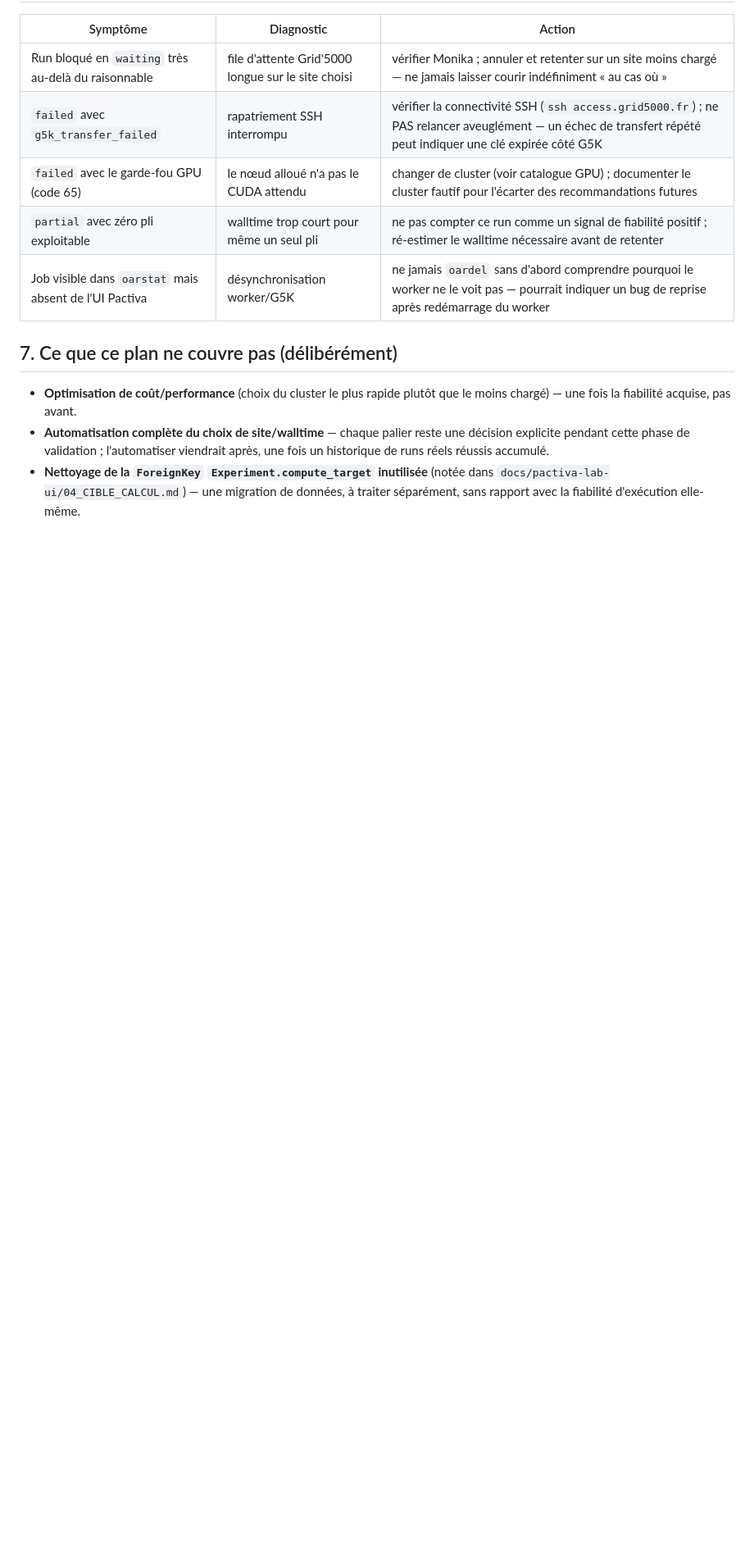
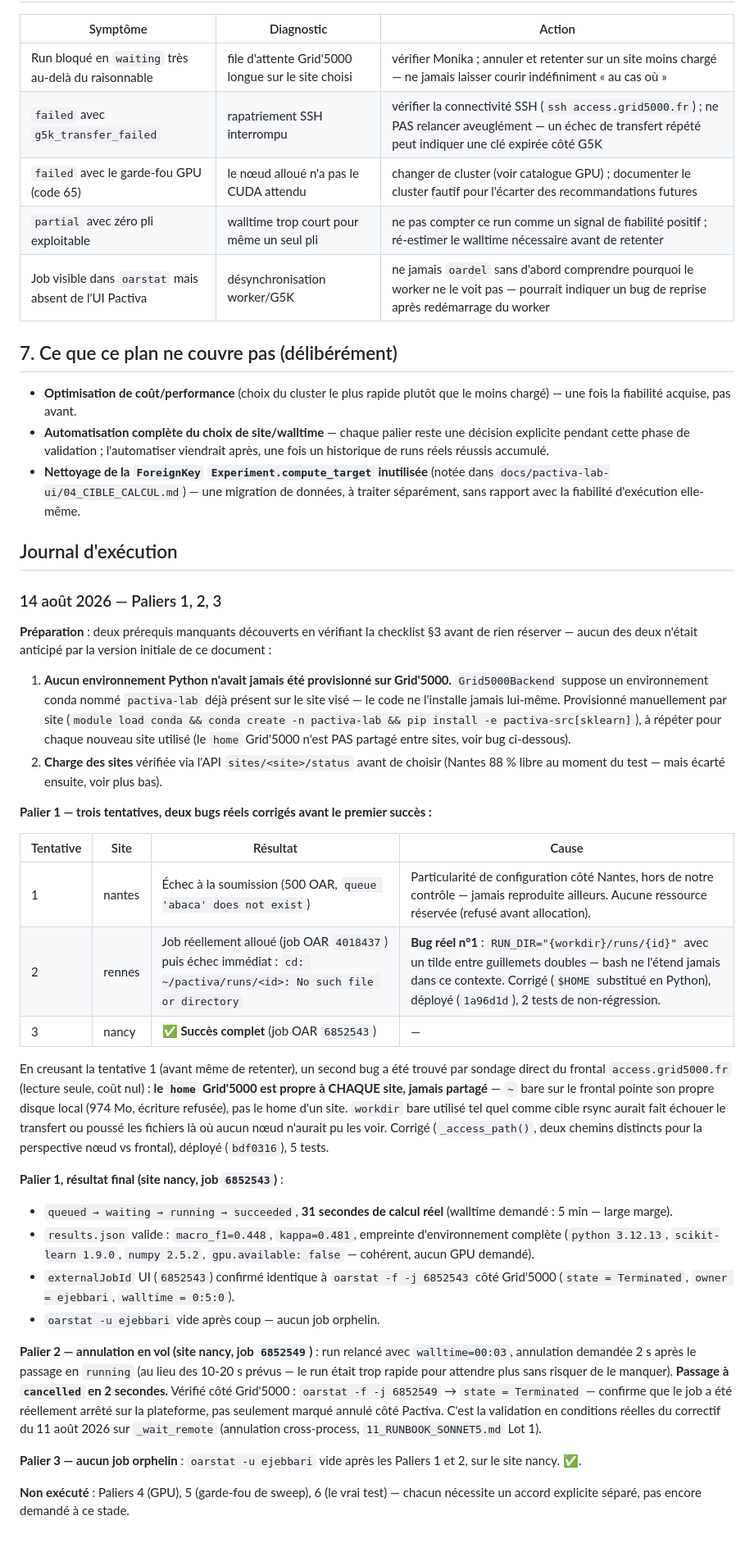
Before and after one commit to elazharjebbari/claire-studio, a Markdown page: docs/pactiva-g5k/12_STRATEGIE_FIABILITE_EXECUTION.md, the part around one of its changes. Shown at 82% size. GitHub-like rendering; blank space fills up the shorter version.

Commit message:
Journal : Paliers 1-3 exécutés et validés en conditions réelles sur Grid'5000
Documentation seule (aucun changement de code dans ce commit). Résultat : 31 s de
calcul réel (job OAR 6852543, site nancy), résultat récupéré et vérifié, annulation
cross-process validée en 2 s sur un job réel (6852549), aucun job orphelin.

Co-Authored-By: Claude Sonnet 5 <noreply@anthropic.com>
Claude-Session: https://claude.ai/code/session_01Aqv2dPRyD44EScXmHZTKEa

```diff
--- a/docs/pactiva-g5k/12_STRATEGIE_FIABILITE_EXECUTION.md
+++ b/docs/pactiva-g5k/12_STRATEGIE_FIABILITE_EXECUTION.md
@@ -195,3 +200,60 @@ Pendant les paliers 1-6, surveiller en parallèle (pas seulement l'UI Pactiva) :
 - **Nettoyage de la `ForeignKey` `Experiment.compute_target` inutilisée** (notée dans
   `docs/pactiva-lab-ui/04_CIBLE_CALCUL.md`) — une migration de données, à traiter
   séparément, sans rapport avec la fiabilité d'exécution elle-même.
+
+## Journal d'exécution
+
+### 14 août 2026 — Paliers 1, 2, 3
+
+**Préparation** : deux prérequis manquants découverts en vérifiant la checklist §3
+avant de rien réserver — aucun des deux n'était anticipé par la version initiale de ce
+document :
+1. **Aucun environnement Python n'avait jamais été provisionné sur Grid'5000.**
+   `Grid5000Backend` suppose un environnement conda nommé `pactiva-lab` déjà présent sur
+   le site visé — le code ne l'installe jamais lui-même. Provisionné manuellement par
+   site (`module load conda && conda create -n pactiva-lab && pip install -e
+   pactiva-src[sklearn]`), à répéter pour chaque nouveau site utilisé (le `home`
+   Grid'5000 n'est PAS partagé entre sites, voir bug ci-dessous).
+2. **Charge des sites** vérifiée via l'API `sites/<site>/status` avant de choisir
+   (Nantes 88 % libre au moment du test — mais écarté ensuite, voir plus bas).
+
+**Palier 1 — trois tentatives, deux bugs réels corrigés avant le premier succès :**
+
+| Tentative | Site | Résultat | Cause |
+|---|---|---|---|
+| 1 | nantes | Échec à la soumission (500 OAR, `queue 'abaca' does not exist`) | Particularité de configuration côté Nantes, hors de notre contrôle — jamais reproduite ailleurs. Aucune ressource réservée (refusé avant allocation). |
+| 2 | rennes | Job réellement alloué (job OAR `4018437`) puis échec immédiat : `cd: ~/pactiva/runs/<id>: No such file or directory` | **Bug réel n°1** : `RUN_DIR="{workdir}/runs/{id}"` avec un tilde entre guillemets doubles — bash ne l'étend jamais dans ce contexte. Corrigé (`$HOME` substitué en Python), déployé (`1a96d1d`), 2 tests de non-régression. |
+| 3 | nancy | ✅ **Succès complet** (job OAR `6852543`) | — |
+
+En creusant la tentative 1 (avant même de retenter), un second bug a été trouvé par
+sondage direct du frontal `access.grid5000.fr` (lecture seule, coût nul) : **le `home`
+Grid'5000 est propre à CHAQUE site, jamais partagé** — `~` bare sur le frontal pointe son
+propre disque local (974 Mo, écriture refusée), pas le home d'un site. `workdir` bare
+utilisé tel quel comme cible rsync aurait fait échouer le transfert ou poussé les
+fichiers là où aucun nœud n'aurait pu les voir. Corrigé (`_access_path()`, deux chemins
+distincts pour la perspective nœud vs frontal), déployé (`bdf0316`), 5 tests.
+
+**Palier 1, résultat final (site nancy, job `6852543`)** :
+- `queued → waiting → running → succeeded`, **31 secondes de calcul réel** (walltime
+  demandé : 5 min — large marge).
+- `results.json` valide : `macro_f1=0.448`, `kappa=0.481`, empreinte d'environnement
+  complète (`python 3.12.13`, `scikit-learn 1.9.0`, `numpy 2.5.2`, `gpu.available:
+  false` — cohérent, aucun GPU demandé).
+- `externalJobId` UI (`6852543`) confirmé identique à `oarstat -f -j 6852543` côté
+  Grid'5000 (`state = Terminated`, `owner = ejebbari`, `walltime = 0:5:0`).
+- `oarstat -u ejebbari` vide après coup — aucun job orphelin.
+
+**Palier 2 — annulation en vol (site nancy, job `6852549`)** : run relancé avec
+`walltime=00:03`, annulation demandée 2 s après le passage en `running` (au lieu des
+10-20 s prévus — le run était trop rapide pour attendre plus sans risquer de le
+manquer). **Passage à `cancelled` en 2 secondes.** Vérifié côté Grid'5000 :
+`oarstat -f -j 6852549` → `state = Terminated` — confirme que le job a été réellement
+arrêté sur la plateforme, pas seulement marqué annulé côté Pactiva. C'est la validation
+en conditions réelles du correctif du 11 août 2026 sur `_wait_remote`
+(annulation cross-process, `11_RUNBOOK_SONNET5.md` Lot 1).
+
+**Palier 3 — aucun job orphelin** : `oarstat -u ejebbari` vide après les Paliers 1 et 2,
+sur le site nancy. ✅.
+
+**Non exécuté** : Paliers 4 (GPU), 5 (garde-fou de sweep), 6 (le vrai test) — chacun
+nécessite un accord explicite séparé, pas encore demandé à ce stade.
```
Also changed, not shown: other parts of docs/pactiva-g5k/12_STRATEGIE_FIABILITE_EXECUTION.md (+7 -2 lines).
